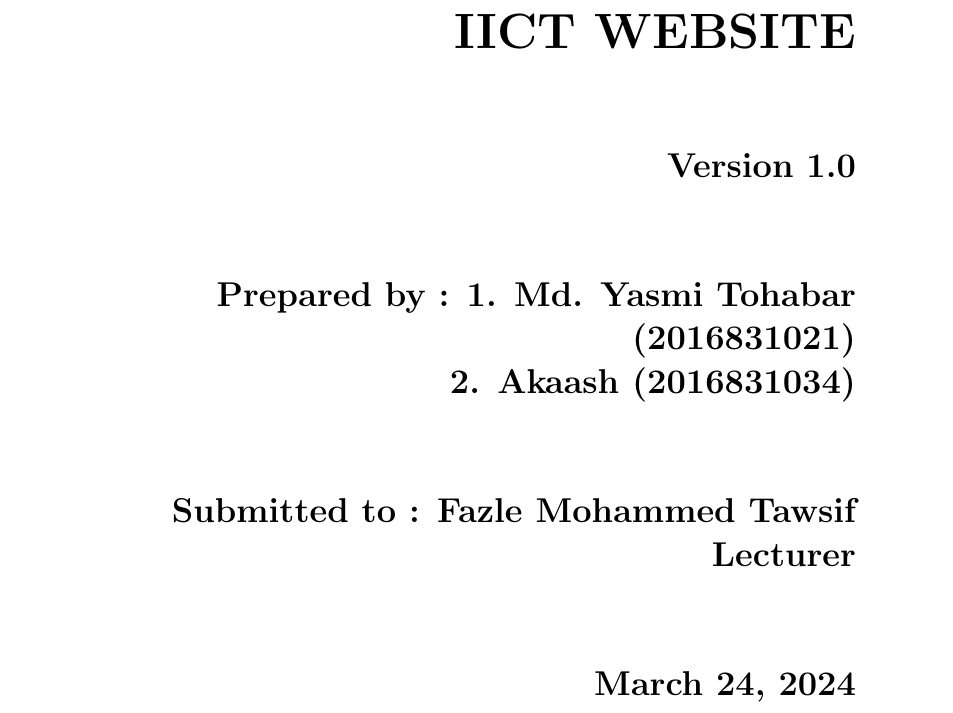
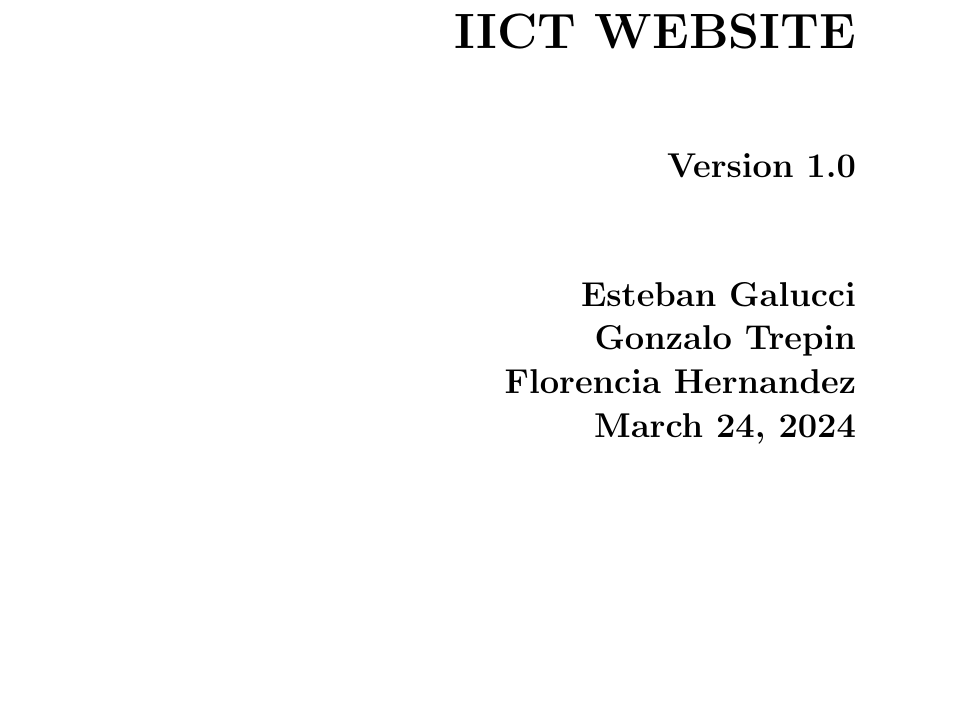
Before and after one commit to geogef/geogef, a LaTeX document (srs.tex): part of page 1 of 10, cut so that both start at the same text, the shorter picture padded with empty space. Compiled offline with pdfLaTeX.

Commit message:
Add names to latex file

```diff
--- a/srs.tex
+++ b/srs.tex
@@ -37,11 +37,9 @@
         \vspace{1.5cm}
         \LARGE{Version \myversion}\\
         \vspace{1.5cm}
-        Prepared by : 1. Md. Yasmi Tohabar (2016831021)\\
-        2. Akaash (2016831034)\\
-        \vspace{1.5cm}
-        Submitted to : Fazle Mohammed Tawsif \\Lecturer\\
-        \vspace{1.5cm}
+        Esteban Galucci \\
+        Gonzalo Trepin \\
+        Florencia Hernandez \\
         \today\\
     \end{bfseries}
 \end{flushright}
```
